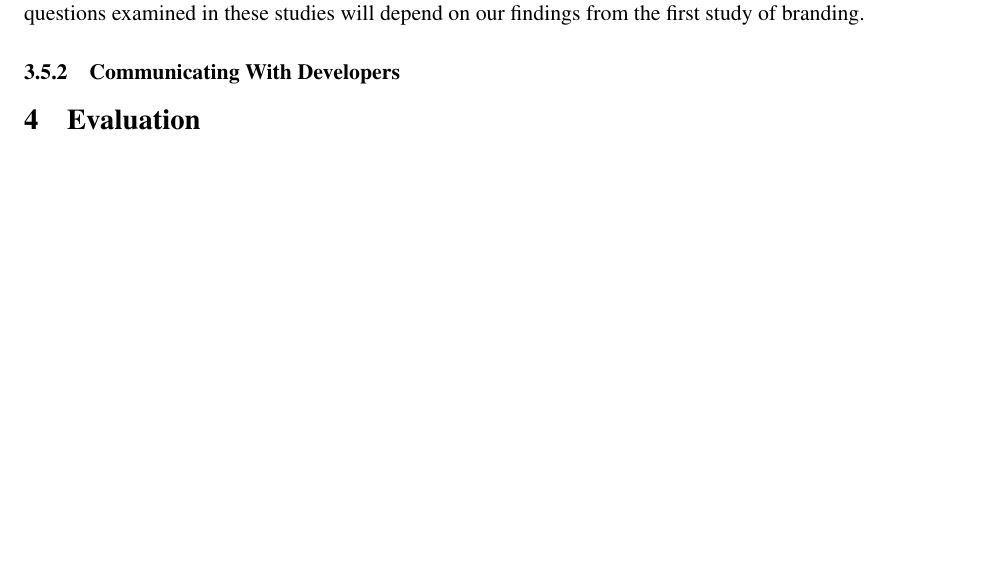
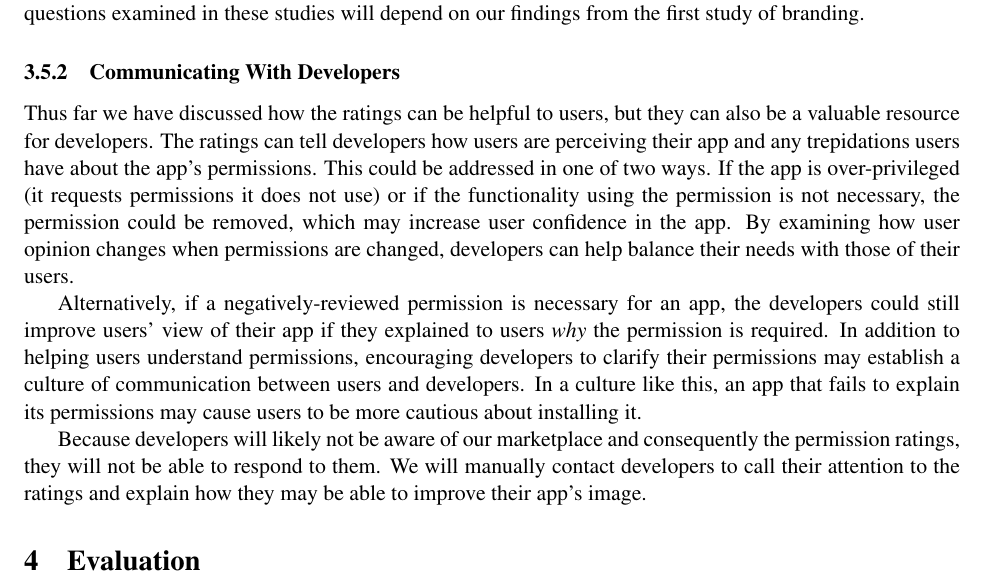
Before and after one commit to hannahqd/thesis-prop, a LaTeX document (proposal.tex): part of page 9 of 16, cut so that both start at the same text, the shorter picture padded with empty space. Compiled offline with pdfLaTeX.

Commit message:
Discussing communicating with developers about ratings.

```diff
--- a/proposal.tex
+++ b/proposal.tex
@@ -616,6 +616,30 @@ the first study of branding.
 \subsubsection{Communicating With Developers}
 \label{subsubsec-dev-comm}
 
+Thus far we have discussed how the ratings can be helpful to users, but
+they can also be a valuable resource for developers. The ratings can tell
+developers how users are perceiving their app and any trepidations users
+have about the app's permissions. This could be addressed in one of two
+ways. If the app is over-privileged (it requests permissions it does not
+use) or if the functionality using the permission is not necessary, the
+permission could be removed, which may increase user confidence in the
+app. By examining how user opinion changes when permissions are changed,
+developers can help balance their needs with those of their users.
+
+Alternatively, if a negatively-reviewed permission is necessary for
+an app, the developers could still improve users' view of their app
+if they explained to users \emph{why} the permission is required. In
+addition to helping users understand permissions, encouraging developers
+to clarify their permissions may establish a culture of communication
+between users and developers. In a culture like this, an app that fails
+to explain its permissions may cause users to be more cautious about
+installing it.
+
+Because developers will likely not be aware of our marketplace and
+consequently the permission ratings, they will not be able to respond
+to them. We will manually contact developers to call their attention
+to the ratings and explain how they may be able to improve their
+app's image.
 
 
 \section{Evaluation}
```
